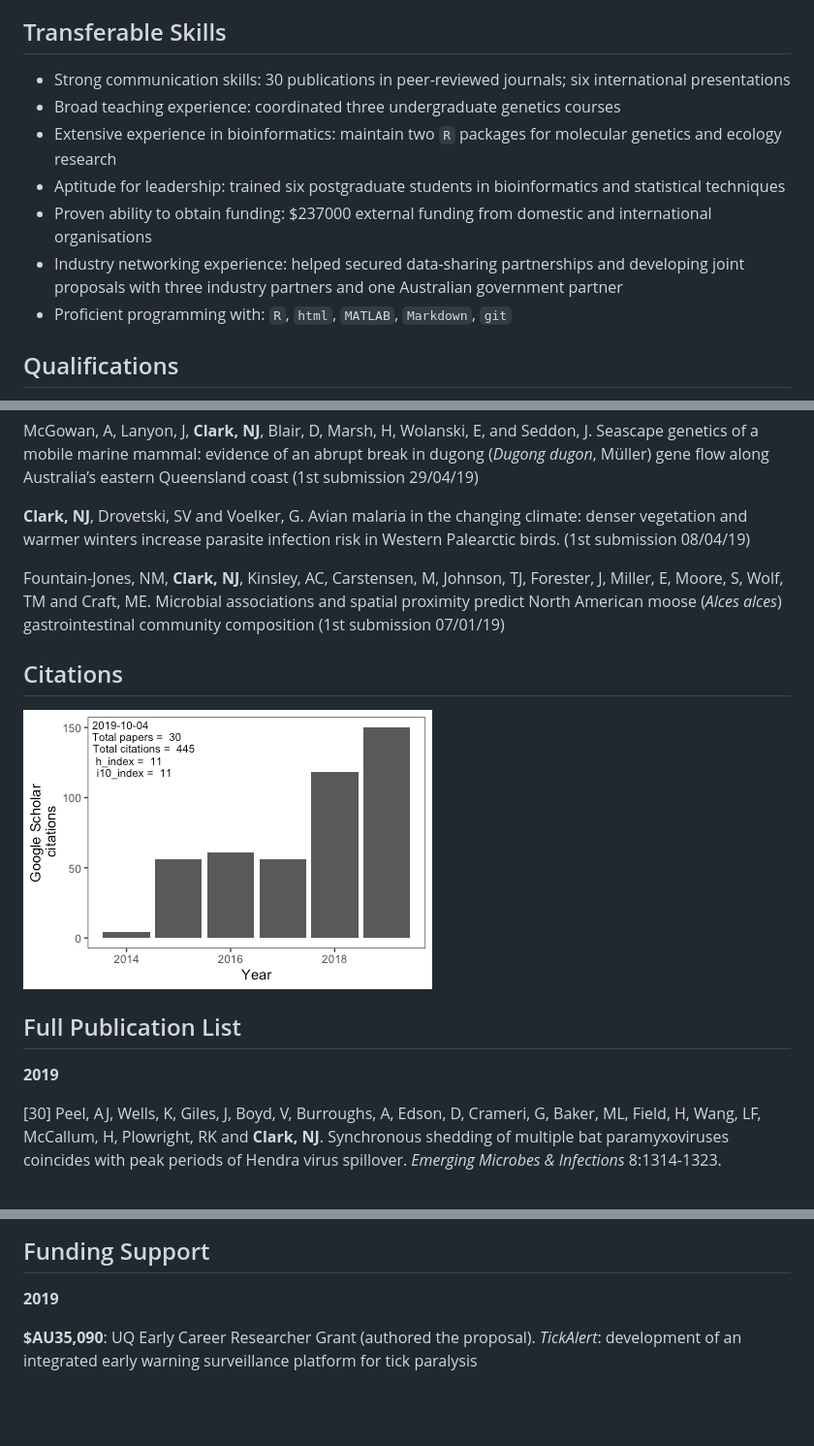
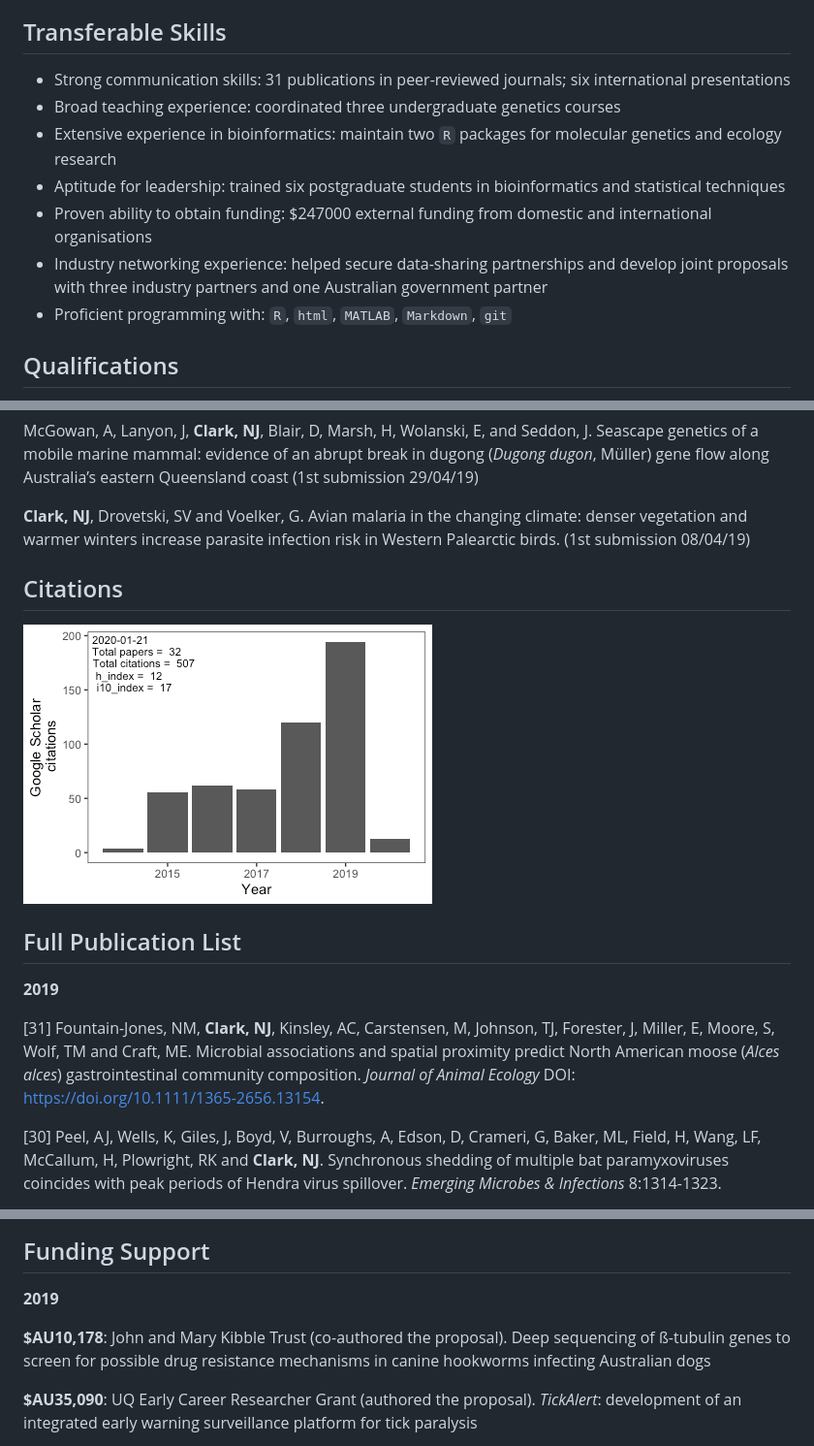
Before and after one commit to nicholasjclark/CV, a Markdown page: docs/README.md, 3 parts joined by grey strips. Shown: that part at 97% size. Rendered like a GitHub page; pictures changed too: docs/README_files/figure-gfm/unnamed-chunk-1-1.png; blank space fills up the shorter version.

Commit message:
update cv

```diff
--- a/docs/README.md
+++ b/docs/README.md
@@ -25,7 +25,7 @@ pathogens interact with their hosts across urbanisation gradients.
 
 ## Transferable Skills
 
-  - Strong communication skills: 30 publications in peer-reviewed
+  - Strong communication skills: 31 publications in peer-reviewed
     journals; six international presentations
   - Broad teaching experience: coordinated three undergraduate genetics
     courses
@@ -33,10 +33,10 @@ pathogens interact with their hosts across urbanisation gradients.
     for molecular genetics and ecology research
   - Aptitude for leadership: trained six postgraduate students in
     bioinformatics and statistical techniques
-  - Proven ability to obtain funding: $237000 external funding from
+  - Proven ability to obtain funding: $247000 external funding from
     domestic and international organisations
-  - Industry networking experience: helped secured data-sharing
-    partnerships and developing joint proposals with three industry
+  - Industry networking experience: helped secure data-sharing
+    partnerships and develop joint proposals with three industry
     partners and one Australian government partner
   - Proficient programming with: `R`, `html`, `MATLAB`, `Markdown`,
     `git`
@@ -208,13 +208,8 @@ Australia’s eastern Queensland coast (1st submission 29/04/19)
 
 **Clark, NJ**, Drovetski, SV and Voelker, G. Avian malaria in the
 changing climate: denser vegetation and warmer winters increase parasite
-infection risk in Western Palearctic birds. (1st submission 08/04/19)
-
-Fountain-Jones, NM, **Clark, NJ**, Kinsley, AC, Carstensen, M, Johnson,
-TJ, Forester, J, Miller, E, Moore, S, Wolf, TM and Craft, ME. Microbial
-associations and spatial proximity predict North American moose (*Alces
-alces*) gastrointestinal community composition (1st submission
-07/01/19)
+infection risk in Western Palearctic birds. (1st submission
+08/04/19)
 
 ## Citations
 
@@ -223,6 +218,12 @@ alces*) gastrointestinal community composition (1st submission
 ## Full Publication List
 
 **2019**
+
+\[31\] Fountain-Jones, NM, **Clark, NJ**, Kinsley, AC, Carstensen, M,
+Johnson, TJ, Forester, J, Miller, E, Moore, S, Wolf, TM and Craft, ME.
+Microbial associations and spatial proximity predict North American
+moose (*Alces alces*) gastrointestinal community composition. *Journal
+of Animal Ecology* DOI: <https://doi.org/10.1111/1365-2656.13154>.
 
 \[30\] Peel, AJ, Wells, K, Giles, J, Boyd, V, Burroughs, A, Edson, D,
 Crameri, G, Baker, ML, Field, H, Wang, LF, McCallum, H, Plowright, RK
@@ -426,6 +427,10 @@ Diseases*, *Parasitology*, *Tropical Medicine and Infectious Disease*,
 
 **2019**
 
+**$AU10,178**: John and Mary Kibble Trust (co-authored the proposal).
+Deep sequencing of ß-tubulin genes to screen for possible drug
+resistance mechanisms in canine hookworms infecting Australian dogs
+
 **$AU35,090**: UQ Early Career Researcher Grant (authored the proposal).
 *TickAlert*: development of an integrated early warning surveillance
 platform for tick paralysis
```
Also changed, not shown: other parts of docs/README.md (+1 -1 lines), 4 other files.
